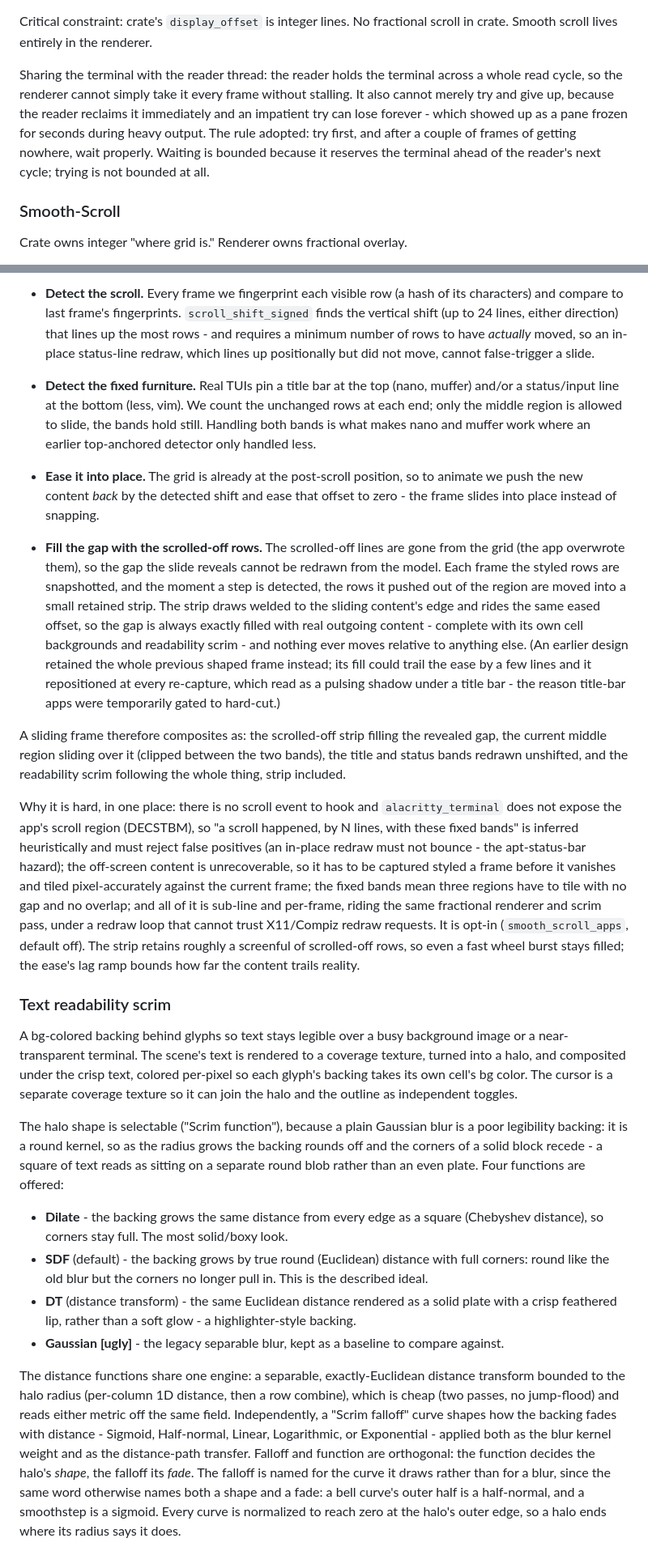
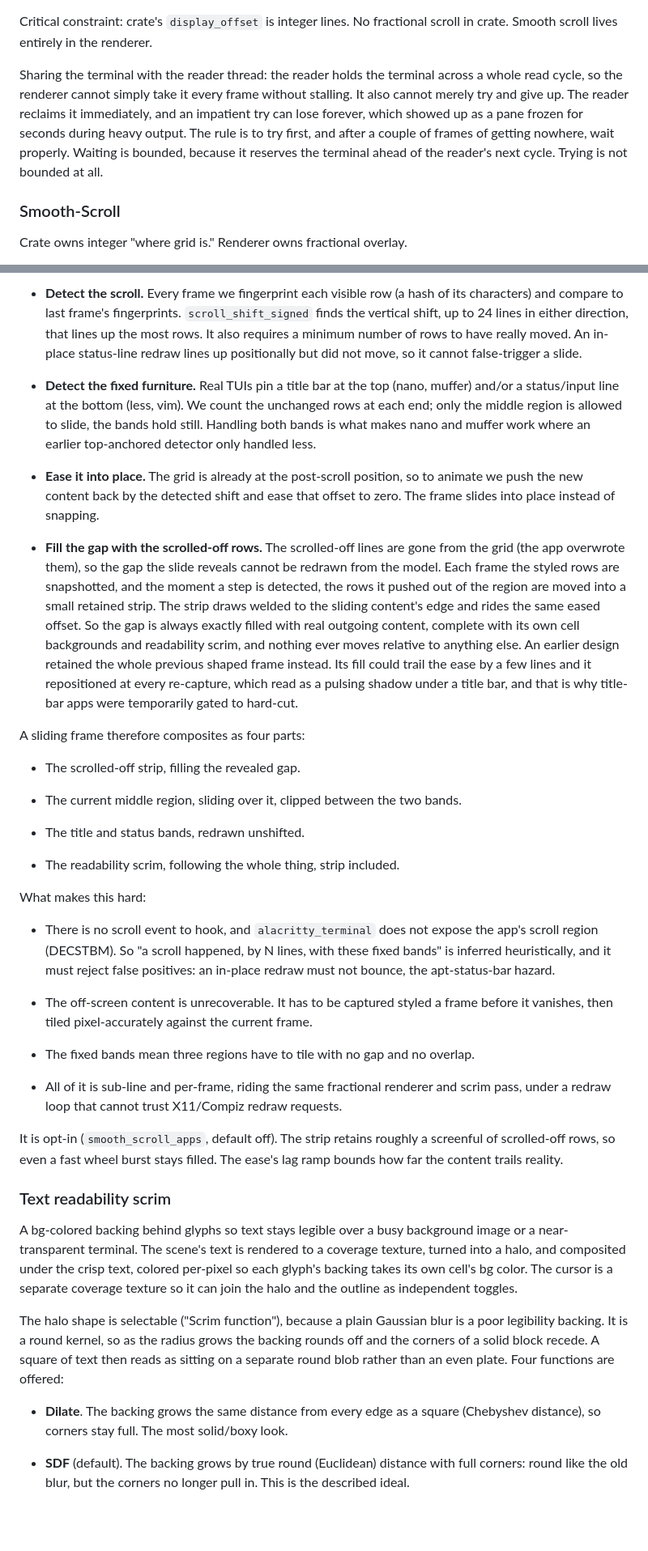
Before and after one commit to jim-collier/silkterm, a Markdown page: project/design.md, 2 parts joined by grey strips. Shown at 81% size. GitHub-like rendering; blank space fills up the shorter version.

```diff
--- a/project/design.md
+++ b/project/design.md
@@ -108,7 +108,7 @@ Frame loop: A PTY read or a user event marks the app dirty or starts an animatio
 
 Critical constraint: crate's `display_offset` is integer lines. No fractional scroll in crate. Smooth scroll lives entirely in the renderer.
 
-Sharing the terminal with the reader thread: the reader holds the terminal across a whole read cycle, so the renderer cannot simply take it every frame without stalling. It also cannot merely try and give up, because the reader reclaims it immediately and an impatient try can lose forever - which showed up as a pane frozen for seconds during heavy output. The rule adopted: try first, and after a couple of frames of getting nowhere, wait properly. Waiting is bounded because it reserves the terminal ahead of the reader's next cycle; trying is not bounded at all.
+Sharing the terminal with the reader thread: the reader holds the terminal across a whole read cycle, so the renderer cannot simply take it every frame without stalling. It also cannot merely try and give up. The reader reclaims it immediately, and an impatient try can lose forever, which showed up as a pane frozen for seconds during heavy output. The rule is to try first, and after a couple of frames of getting nowhere, wait properly. Waiting is bounded, because it reserves the terminal ahead of the reader's next cycle. Trying is not bounded at all.
 
 ### Smooth-Scroll
 
@@ -146,26 +170,41 @@ Scrollback and output easing (above) both have an easy signal: the wheel turns,
 
-- **Detect the scroll.** Every frame we fingerprint each visible row (a hash of its characters) and compare to last frame's fingerprints. `scroll_shift_signed` finds the vertical shift (up to 24 lines, either direction) that lines up the most rows - and requires a minimum number of rows to have *actually* moved, so an in-place status-line redraw, which lines up positionally but did not move, cannot false-trigger a slide.
+- **Detect the scroll.** Every frame we fingerprint each visible row (a hash of its characters) and compare to last frame's fingerprints. `scroll_shift_signed` finds the vertical shift, up to 24 lines in either direction, that lines up the most rows. It also requires a minimum number of rows to have really moved. An in-place status-line redraw lines up positionally but did not move, so it cannot false-trigger a slide.
 
 - **Detect the fixed furniture.** Real TUIs pin a title bar at the top (nano, muffer) and/or a status/input line at the bottom (less, vim). We count the unchanged rows at each end; only the middle region is allowed to slide, the bands hold still. Handling both bands is what makes nano and muffer work where an earlier top-anchored detector only handled less.
 
-- **Ease it into place.** The grid is already at the post-scroll position, so to animate we push the new content *back* by the detected shift and ease that offset to zero - the frame slides into place instead of snapping.
+- **Ease it into place.** The grid is already at the post-scroll position, so to animate we push the new content back by the detected shift and ease that offset to zero. The frame slides into place instead of snapping.
 
-- **Fill the gap with the scrolled-off rows.** The scrolled-off lines are gone from the grid (the app overwrote them), so the gap the slide reveals cannot be redrawn from the model. Each frame the styled rows are snapshotted, and the moment a step is detected, the rows it pushed out of the region are moved into a small retained strip. The strip draws welded to the sliding content's edge and rides the same eased offset, so the gap is always exactly filled with real outgoing content - complete with its own cell backgrounds and readability scrim - and nothing ever moves relative to anything else. (An earlier design retained the whole previous shaped frame instead; its fill could trail the ease by a few lines and it repositioned at every re-capture, which read as a pulsing shadow under a title bar - the reason title-bar apps were temporarily gated to hard-cut.)
+- **Fill the gap with the scrolled-off rows.** The scrolled-off lines are gone from the grid (the app overwrote them), so the gap the slide reveals cannot be redrawn from the model. Each frame the styled rows are snapshotted, and the moment a step is detected, the rows it pushed out of the region are moved into a small retained strip. The strip draws welded to the sliding content's edge and rides the same eased offset. So the gap is always exactly filled with real outgoing content, complete with its own cell backgrounds and readability scrim, and nothing ever moves relative to anything else. An earlier design retained the whole previous shaped frame instead. Its fill could trail the ease by a few lines and it repositioned at every re-capture, which read as a pulsing shadow under a title bar, and that is why title-bar apps were temporarily gated to hard-cut.
 
-A sliding frame therefore composites as: the scrolled-off strip filling the revealed gap, the current middle region sliding over it (clipped between the two bands), the title and status bands redrawn unshifted, and the readability scrim following the whole thing, strip included.
+A sliding frame therefore composites as four parts:
 
-Why it is hard, in one place: there is no scroll event to hook and `alacritty_terminal` does not expose the app's scroll region (DECSTBM), so "a scroll happened, by N lines, with these fixed bands" is inferred heuristically and must reject false positives (an in-place redraw must not bounce - the apt-status-bar hazard); the off-screen content is unrecoverable, so it has to be captured styled a frame before it vanishes and tiled pixel-accurately against the current frame; the fixed bands mean three regions have to tile with no gap and no overlap; and all of it is sub-line and per-frame, riding the same fractional renderer and scrim pass, under a redraw loop that cannot trust X11/Compiz redraw requests. It is opt-in (`smooth_scroll_apps`, default off). The strip retains roughly a screenful of scrolled-off rows, so even a fast wheel burst stays filled; the ease's lag ramp bounds how far the content trails reality.
+- The scrolled-off strip, filling the revealed gap.
+
+- The current middle region, sliding over it, clipped between the two bands.
+
+- The title and status bands, redrawn unshifted.
+
+- The readability scrim, following the whole thing, strip included.
+
+What makes this hard:
+
+- There is no scroll event to hook, and `alacritty_terminal` does not expose the app's scroll region (DECSTBM). So "a scroll happened, by N lines, with these fixed bands" is inferred heuristically, and it must reject false positives: an in-place redraw must not bounce, the apt-status-bar hazard.
+
+- The off-screen content is unrecoverable. It has to be captured styled a frame before it vanishes, then tiled pixel-accurately against the current frame.
+
+- The fixed bands mean three regions have to tile with no gap and no overlap.
+
+- All of it is sub-line and per-frame, riding the same fractional renderer and scrim pass, under a redraw loop that cannot trust X11/Compiz redraw requests.
+
+It is opt-in (`smooth_scroll_apps`, default off). The strip retains roughly a screenful of scrolled-off rows, so even a fast wheel burst stays filled. The ease's lag ramp bounds how far the content trails reality.
 
 ### Text readability scrim
 
 A bg-colored backing behind glyphs so text stays legible over a busy background image or a near-transparent terminal. The scene's text is rendered to a coverage texture, turned into a halo, and composited under the crisp text, colored per-pixel so each glyph's backing takes its own cell's bg color. The cursor is a separate coverage texture so it can join the halo and the outline as independent toggles.
 
-The halo shape is selectable ("Scrim function"), because a plain Gaussian blur is a poor legibility backing: it is a round kernel, so as the radius grows the backing rounds off and the corners of a solid block recede - a square of text reads as sitting on a separate round blob rather than an even plate. Four functions are offered:
+The halo shape is selectable ("Scrim function"), because a plain Gaussian blur is a poor legibility backing. It is a round kernel, so as the radius grows the backing rounds off and the corners of a solid block recede. A square of text then reads as sitting on a separate round blob rather than an even plate. Four functions are offered:
 
-- **Dilate** - the backing grows the same distance from every edge as a square (Chebyshev distance), so corners stay full. The most solid/boxy look.
-- **SDF** (default) - the backing grows by true round (Euclidean) distance with full corners: round like the old blur but the corners no longer pull in. This is the described ideal.
-- **DT** (distance transform) - the same Euclidean distance rendered as a solid plate with a crisp feathered lip, rather than a soft glow - a highlighter-style backing.
-- **Gaussian [ugly]** - the legacy separable blur, kept as a baseline to compare against.
+- **Dilate**. The backing grows the same distance from every edge as a square (Chebyshev distance), so corners stay full. The most solid/boxy look.
 
-The distance functions share one engine: a separable, exactly-Euclidean distance transform bounded to the halo radius (per-column 1D distance, then a row combine), which is cheap (two passes, no jump-flood) and reads either metric off the same field. Independently, a "Scrim falloff" curve shapes how the backing fades with distance - Sigmoid, Half-normal, Linear, Logarithmic, or Exponential - applied both as the blur kernel weight and as the distance-path transfer. Falloff and function are orthogonal: the function decides the halo's *shape*, the falloff its *fade*. The falloff is named for the curve it draws rather than for a blur, since the same word otherwise names both a shape and a fade: a bell curve's outer half is a half-normal, and a smoothstep is a sigmoid. Every curve is normalized to reach zero at the halo's outer edge, so a halo ends where its radius says it does.
+- **SDF** (default). The backing grows by true round (Euclidean) distance with full corners: round like the old blur, but the corners no longer pull in. This is the described ideal.
 
```
Also changed, not shown: other parts of project/design.md (+85 -47 lines).
